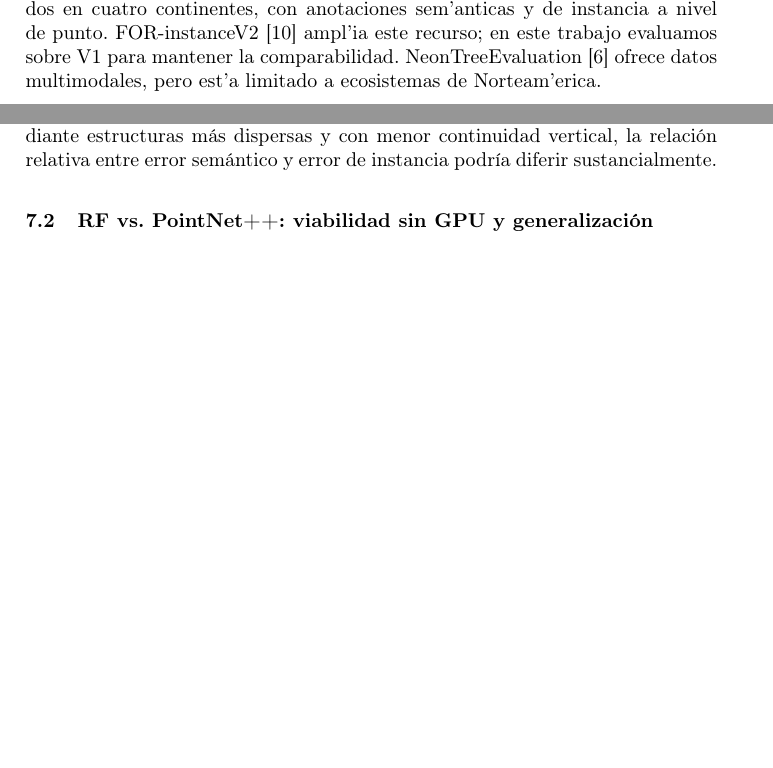
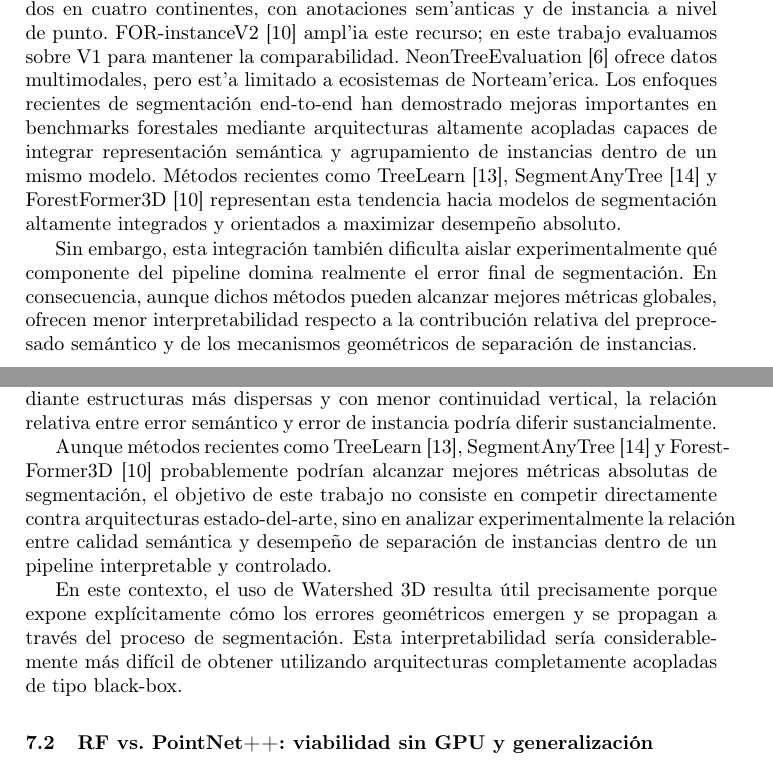
Before and after one commit to Cantuuuu/ITS-Pipeline-Comparison, a LaTeX paper (paper/main.tex): two parts of pages 3 and 12 of 14 before the commit and two parts of pages 3 and 13 of 15 after it, joined at a grey line, cut so that both start at the same text, the shorter picture padded with empty space. Compiled offline with pdfLaTeX.

Commit message:
Add qualitative contextualization against the SOTA

```diff
--- a/paper/main.tex
+++ b/paper/main.tex
@@ -88,6 +88,9 @@ Los m\'etodos cl\'asicos emplean caracter\'isticas geom\'etricas dise\~nadas man
 \subsection{Benchmarks}
 
 FOR-instance~V1~\cite{puliti2023} re'une parcelas ULS de cinco tipos de bosque distribuidos en cuatro continentes, con anotaciones sem'anticas y de instancia a nivel de punto. FOR-instanceV2~\cite{xiang2025} ampl'ia este recurso; en este trabajo evaluamos sobre V1 para mantener la comparabilidad. NeonTreeEvaluation~\cite{weinstein2021} ofrece datos multimodales, pero est'a limitado a ecosistemas de Norteam'erica.
+Los enfoques recientes de segmentación end-to-end han demostrado mejoras importantes en benchmarks forestales mediante arquitecturas altamente acopladas capaces de integrar representación semántica y agrupamiento de instancias dentro de un mismo modelo. Métodos recientes como TreeLearn~\cite{henrich2024}, SegmentAnyTree~\cite{wielgosz2024} y ForestFormer3D~\cite{xiang2025} representan esta tendencia hacia modelos de segmentación altamente integrados y orientados a maximizar desempeño absoluto.
+
+Sin embargo, esta integración también dificulta aislar experimentalmente qué componente del pipeline domina realmente el error final de segmentación. En consecuencia, aunque dichos métodos pueden alcanzar mejores métricas globales, ofrecen menor interpretabilidad respecto a la contribución relativa del preprocesado semántico y de los mecanismos geométricos de separación de instancias.
 
 %% ================================================================
 %%  3. DATASET
@@ -313,6 +318,10 @@ La dificultad observada no debe interpretarse únicamente como una limitación a
 
 La dominancia del error de instancia observada en este trabajo probablemente se encuentra amplificada por las propiedades propias de adquisiciones ULS densas, donde la continuidad espacial entre copas y la superposición vertical son considerablemente mayores que en escenarios ALS tradicionales. En adquisiciones ALS de menor densidad, donde las copas suelen representarse mediante estructuras más dispersas y con menor continuidad vertical, la relación relativa entre error semántico y error de instancia podría diferir sustancialmente.
 
+Aunque métodos recientes como TreeLearn~\cite{henrich2024}, SegmentAnyTree~\cite{wielgosz2024} y ForestFormer3D~\cite{xiang2025} probablemente podrían alcanzar mejores métricas absolutas de segmentación, el objetivo de este trabajo no consiste en competir directamente contra arquitecturas estado-del-arte, sino en analizar experimentalmente la relación entre calidad semántica y desempeño de separación de instancias dentro de un pipeline interpretable y controlado.
+
+En este contexto, el uso de Watershed~3D resulta útil precisamente porque expone explícitamente cómo los errores geométricos emergen y se propagan a través del proceso de segmentación. Esta interpretabilidad sería considerablemente más difícil de obtener utilizando arquitecturas completamente acopladas de tipo black-box.
+
 \subsection{RF vs.\ PointNet++: viabilidad sin GPU y generalizaci\'on}
 
 RF supera a PointNet++ en todas las combinaciones de seeding. Esta ventaja no se explica por sem\'antica superior (brecha en tree~IoU~$<$~1\,pp), sino por mejor interacci\'on con el segmentador: los errores de RF son falsos positivos de borde de copa, mientras que PointNet++ genera falsos positivos aislados en suelo que producen semillas esp\'ureas. Adem\'as, RF se entrena e infiere en CPU (${\sim}16$\,min) sin requerir GPU.
```
Also changed, not shown: paper/main.tex (6 more changed lines).
